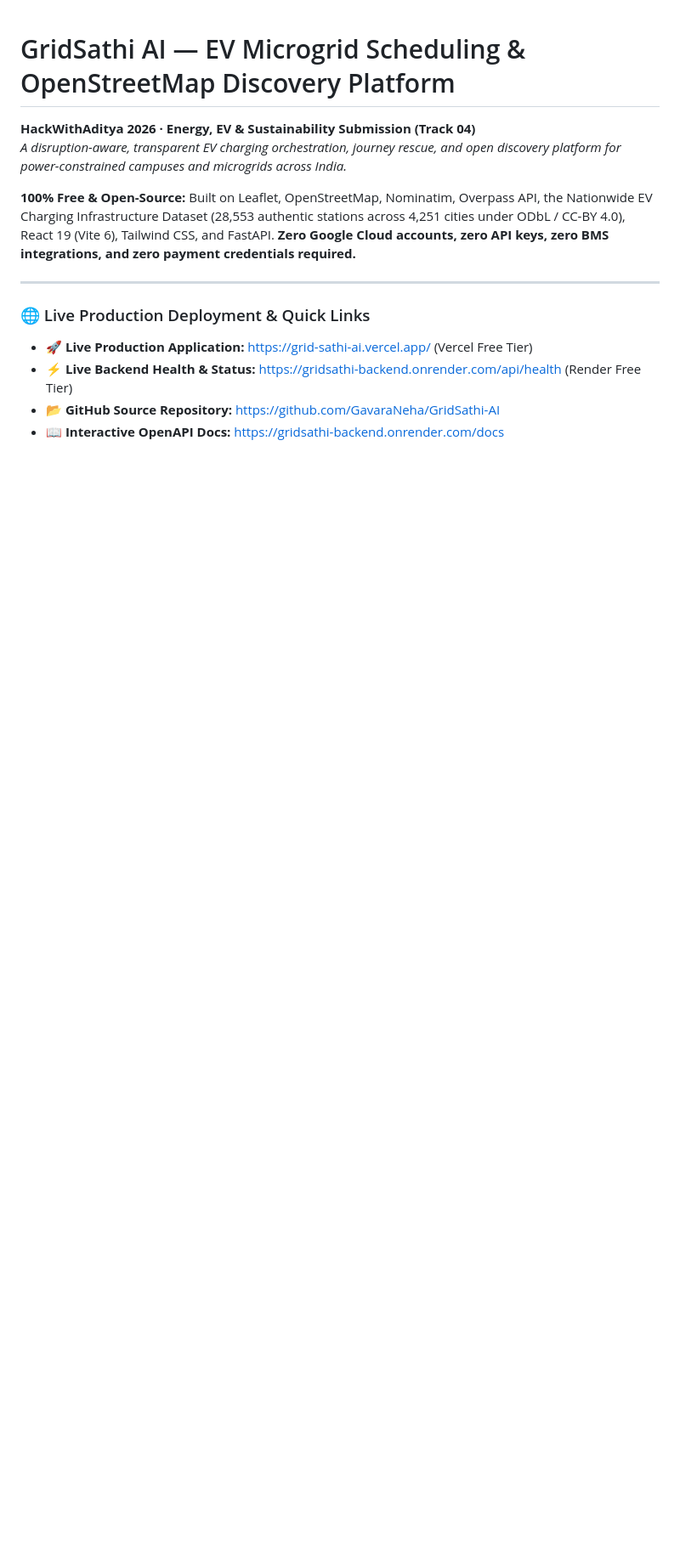
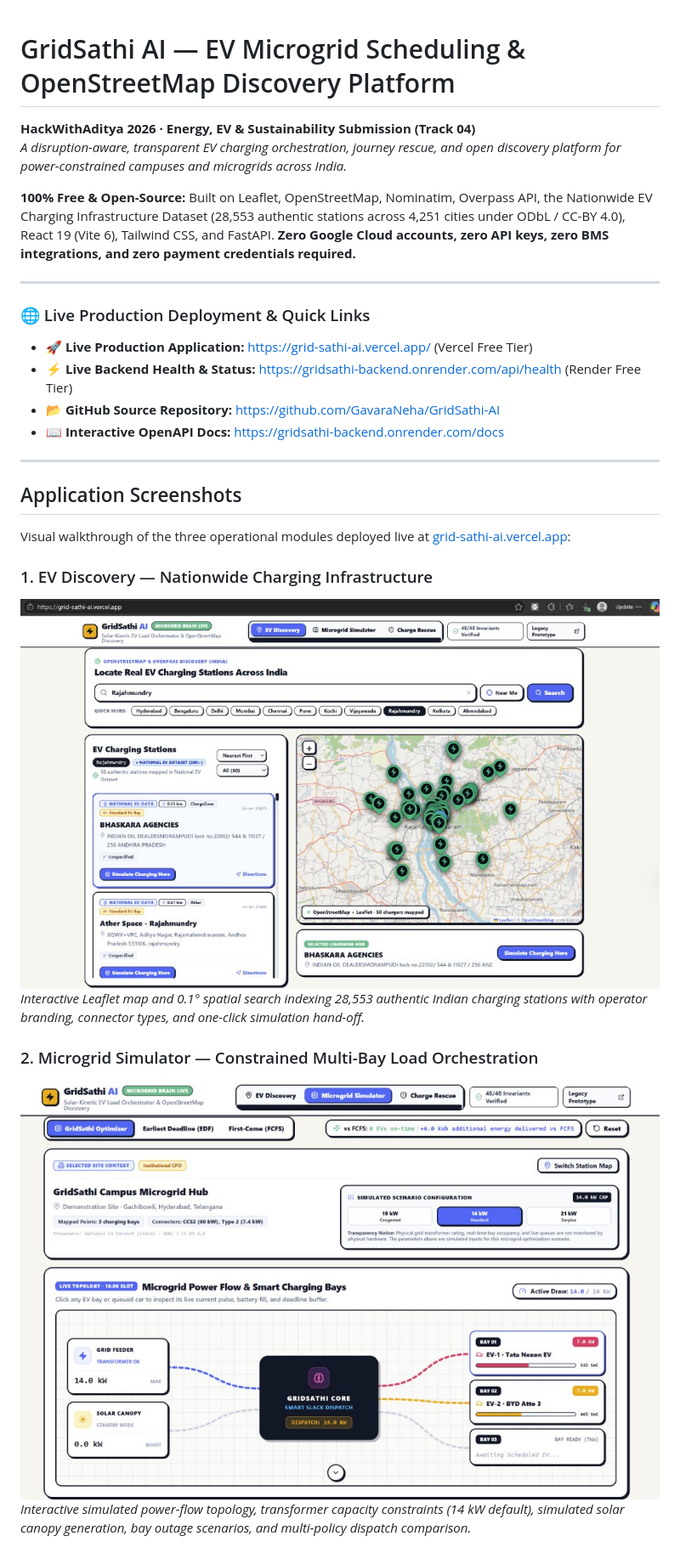
Before and after one commit to GavaraNeha/GridSathi-AI, a Markdown page: README.md, the part around one of its changes. Shown at 85% size. Drawn GitHub-style; pictures changed too: screenshots/01-ev-discovery.png (added), screenshots/02-microgrid-simulator.png (added); blank space fills up the shorter version.

Commit message:
docs: add GridSathi AI application screenshots

```diff
--- a/README.md
+++ b/README.md
@@ -13,3 +13,18 @@
 * ⚡ **Live Backend Health & Status:** [https://gridsathi-backend.onrender.com/api/health](https://gridsathi-backend.onrender.com/api/health) (Render Free Tier)
 * 📂 **GitHub Source Repository:** [https://github.com/GavaraNeha/GridSathi-AI](https://github.com/GavaraNeha/GridSathi-AI)
 * 📖 **Interactive OpenAPI Docs:** [https://gridsathi-backend.onrender.com/docs](https://gridsathi-backend.onrender.com/docs)
+
+---
+
+## Application Screenshots
+
+Visual walkthrough of the three operational modules deployed live at [grid-sathi-ai.vercel.app](https://grid-sathi-ai.vercel.app/):
+
+### 1. EV Discovery — Nationwide Charging Infrastructure
+![EV Discovery — Nationwide Charging Infrastructure](screenshots/01-ev-discovery.png)
+*Interactive Leaflet map and 0.1° spatial search indexing 28,553 authentic Indian charging stations with operator branding, connector types, and one-click simulation hand-off.*
+
+### 2. Microgrid Simulator — Constrained Multi-Bay Load Orchestration
+![Microgrid Simulator — Constrained Multi-Bay Load Orchestration](screenshots/02-microgrid-simulator.png)
+*Interactive simulated power-flow topology, transformer capacity constraints (14 kW default), simulated solar canopy generation, bay outage scenarios, and multi-policy dispatch comparison.*
+
```
Also changed, not shown: other parts of README.md (+7 -0 lines), screenshots/03-charge-rescue.png (added), screenshots/04-charge-rescue-results.png (added).
